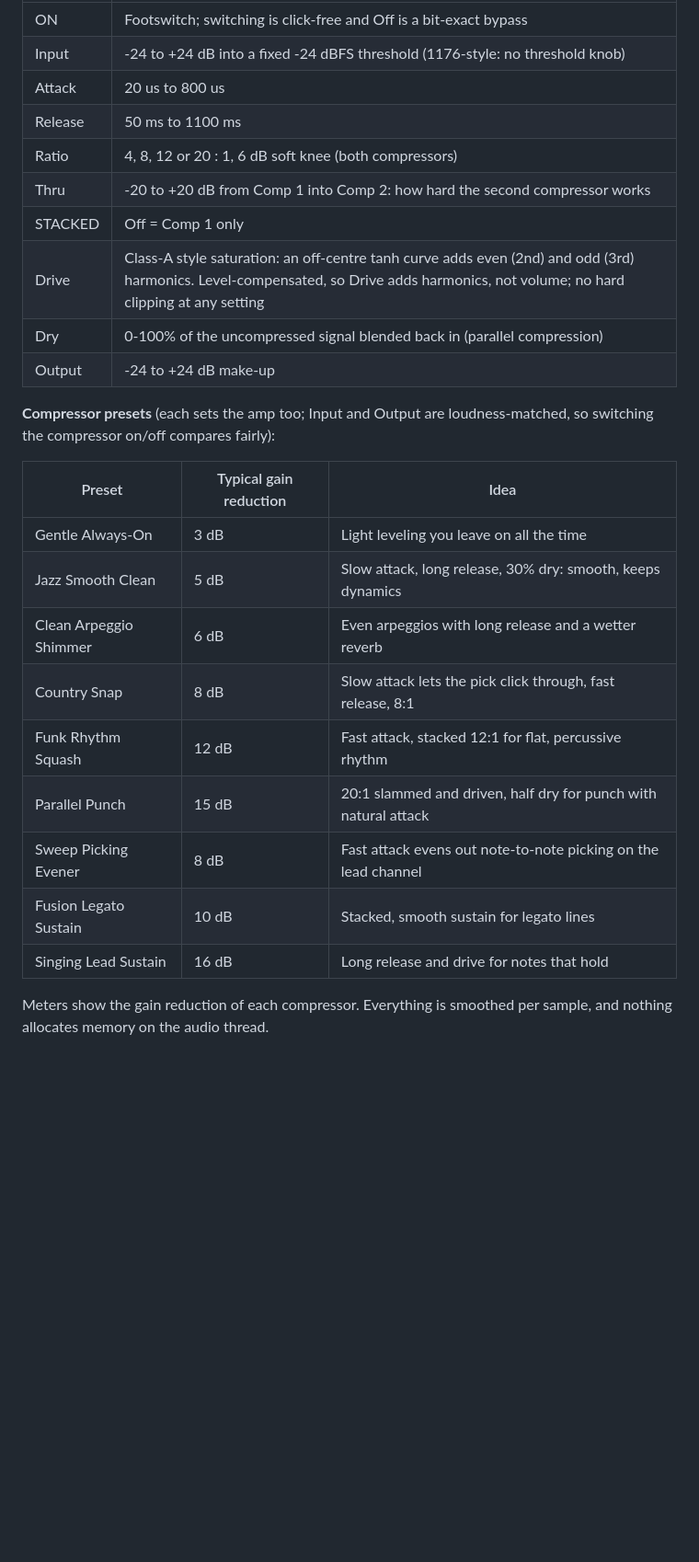
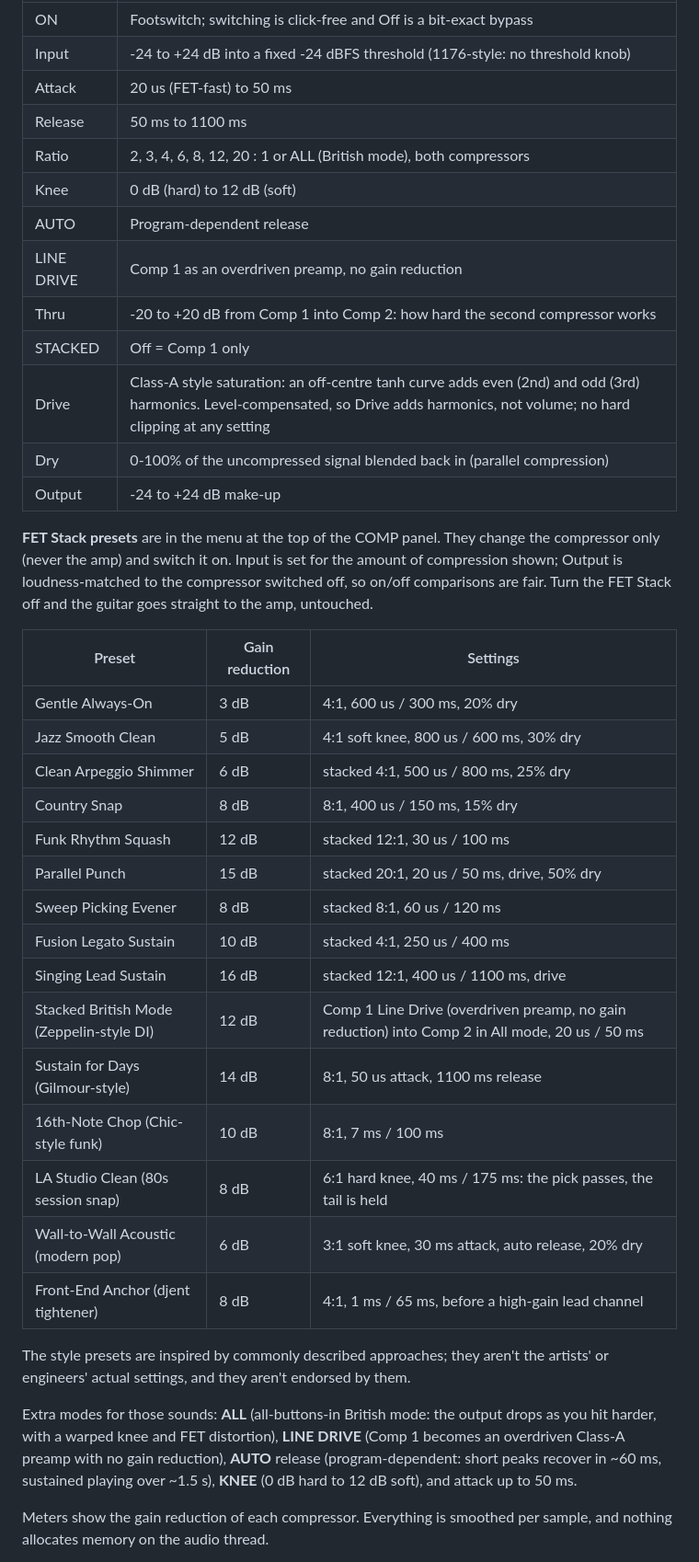
Before and after one commit to cmacjam/Basemental-Frank-Gambale, a Markdown page: README.md, the part around one of its changes. Shown at 92% size. Drawn GitHub-style; blank space fills up the shorter version.

```diff
--- a/README.md
+++ b/README.md
@@ -119,29 +119,50 @@ guitar -> Input -> FET Comp 1 -> Thru -> FET Comp 2 -> Class-A Drive -> Output -
 |---|---|
 | ON | Footswitch; switching is click-free and Off is a bit-exact bypass |
 | Input | -24 to +24 dB into a fixed -24 dBFS threshold (1176-style: no threshold knob) |
-| Attack | 20 us to 800 us |
+| Attack | 20 us (FET-fast) to 50 ms |
 | Release | 50 ms to 1100 ms |
-| Ratio | 4, 8, 12 or 20 : 1, 6 dB soft knee (both compressors) |
+| Ratio | 2, 3, 4, 6, 8, 12, 20 : 1 or ALL (British mode), both compressors |
+| Knee | 0 dB (hard) to 12 dB (soft) |
+| AUTO | Program-dependent release |
+| LINE DRIVE | Comp 1 as an overdriven preamp, no gain reduction |
 | Thru | -20 to +20 dB from Comp 1 into Comp 2: how hard the second compressor works |
 | STACKED | Off = Comp 1 only |
 | Drive | Class-A style saturation: an off-centre tanh curve adds even (2nd) and odd (3rd) harmonics. Level-compensated, so Drive adds harmonics, not volume; no hard clipping at any setting |
 | Dry | 0-100% of the uncompressed signal blended back in (parallel compression) |
 | Output | -24 to +24 dB make-up |
 
-**Compressor presets** (each sets the amp too; Input and Output are
-loudness-matched, so switching the compressor on/off compares fairly):
+**FET Stack presets** are in the menu at the top of the COMP panel. They change
+the compressor only (never the amp) and switch it on. Input is set for the
+amount of compression shown; Output is loudness-matched to the compressor
+switched off, so on/off comparisons are fair. Turn the FET Stack off and the
+guitar goes straight to the amp, untouched.
 
-| Preset | Typical gain reduction | Idea |
+| Preset | Gain reduction | Settings |
 |---|---|---|
-| Gentle Always-On | 3 dB | Light leveling you leave on all the time |
-| Jazz Smooth Clean | 5 dB | Slow attack, long release, 30% dry: smooth, keeps dynamics |
-| Clean Arpeggio Shimmer | 6 dB | Even arpeggios with long release and a wetter reverb |
-| Country Snap | 8 dB | Slow attack lets the pick click through, fast release, 8:1 |
-| Funk Rhythm Squash | 12 dB | Fast attack, stacked 12:1 for flat, percussive rhythm |
-| Parallel Punch | 15 dB | 20:1 slammed and driven, half dry for punch with natural attack |
-| Sweep Picking Evener | 8 dB | Fast attack evens out note-to-note picking on the lead channel |
-| Fusion Legato Sustain | 10 dB | Stacked, smooth sustain for legato lines |
-| Singing Lead Sustain | 16 dB | Long release and drive for notes that hold |
+| Gentle Always-On | 3 dB | 4:1, 600 us / 300 ms, 20% dry |
+| Jazz Smooth Clean | 5 dB | 4:1 soft knee, 800 us / 600 ms, 30% dry |
+| Clean Arpeggio Shimmer | 6 dB | stacked 4:1, 500 us / 800 ms, 25% dry |
+| Country Snap | 8 dB | 8:1, 400 us / 150 ms, 15% dry |
+| Funk Rhythm Squash | 12 dB | stacked 12:1, 30 us / 100 ms |
+| Parallel Punch | 15 dB | stacked 20:1, 20 us / 50 ms, drive, 50% dry |
+| Sweep Picking Evener | 8 dB | stacked 8:1, 60 us / 120 ms |
+| Fusion Legato Sustain | 10 dB | stacked 4:1, 250 us / 400 ms |
+| Singing Lead Sustain | 16 dB | stacked 12:1, 400 us / 1100 ms, drive |
+| Stacked British Mode (Zeppelin-style DI) | 12 dB | Comp 1 Line Drive (overdriven preamp, no gain reduction) into Comp 2 in All mode, 20 us / 50 ms |
+| Sustain for Days (Gilmour-style) | 14 dB | 8:1, 50 us attack, 1100 ms release |
+| 16th-Note Chop (Chic-style funk) | 10 dB | 8:1, 7 ms / 100 ms |
+| LA Studio Clean (80s session snap) | 8 dB | 6:1 hard knee, 40 ms / 175 ms: the pick passes, the tail is held |
+| Wall-to-Wall Acoustic (modern pop) | 6 dB | 3:1 soft knee, 30 ms attack, auto release, 20% dry |
+| Front-End Anchor (djent tightener) | 8 dB | 4:1, 1 ms / 65 ms, before a high-gain lead channel |
+
+The style presets are inspired by commonly described approaches; they aren't
+the artists' or engineers' actual settings, and they aren't endorsed by them.
+
+Extra modes for those sounds: **ALL** (all-buttons-in British mode: the output
+drops as you hit harder, with a warped knee and FET distortion), **LINE DRIVE**
+(Comp 1 becomes an overdriven Class-A preamp with no gain reduction), **AUTO**
+release (program-dependent: short peaks recover in ~60 ms, sustained playing
+over ~1.5 s), **KNEE** (0 dB hard to 12 dB soft), and attack up to 50 ms.
 
 Meters show the gain reduction of each compressor. Everything is smoothed per
 sample, and nothing allocates memory on the audio thread.
```
Also changed, not shown: other parts of README.md (+1 -1 lines), docs/comp.png, 7 other files.
